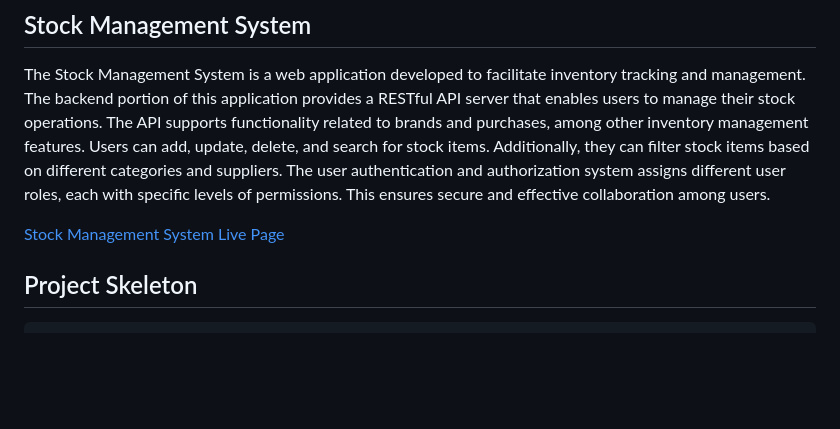
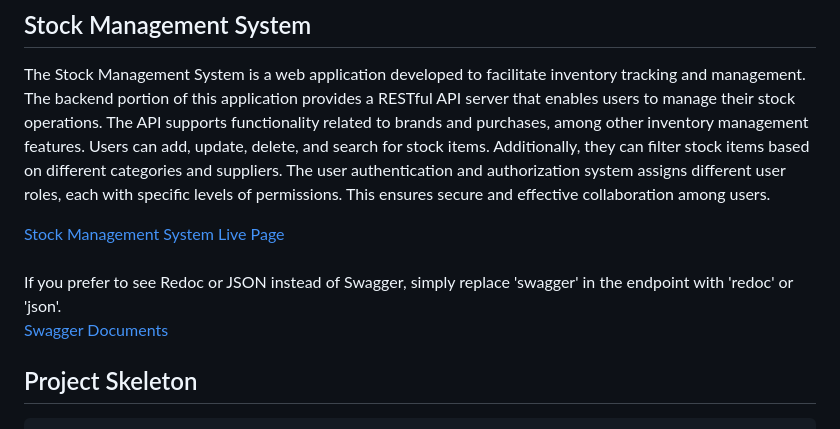
Before and after one commit to esmaaksoy/Stock-Management-System-Backend, a Markdown page: readme.md, the part around the change. Drawn GitHub-style; blank space fills up the shorter version.

```diff
--- a/readme.md
+++ b/readme.md
@@ -3,6 +3,9 @@
 The Stock Management System is a web application developed to facilitate inventory tracking and management. The backend portion of this application provides a RESTful API server that enables users to manage their stock operations. The API supports functionality related to brands and purchases, among other inventory management features. Users can add, update, delete, and search for stock items. Additionally, they can filter stock items based on different categories and suppliers. The user authentication and authorization system assigns different user roles, each with specific levels of permissions. This ensures secure and effective collaboration among users.
 
 [Stock Management System Live Page](https://stock-management-system-backend.onrender.com)
+<br><br>
+If you prefer to see Redoc or JSON instead of Swagger, simply replace 'swagger' in the endpoint with 'redoc' or 'json'.<br>
+[Swagger Documents](https://stock-management-system-backend.onrender.com/documents/swagger/)
 
 ## Project Skeleton
 
```
